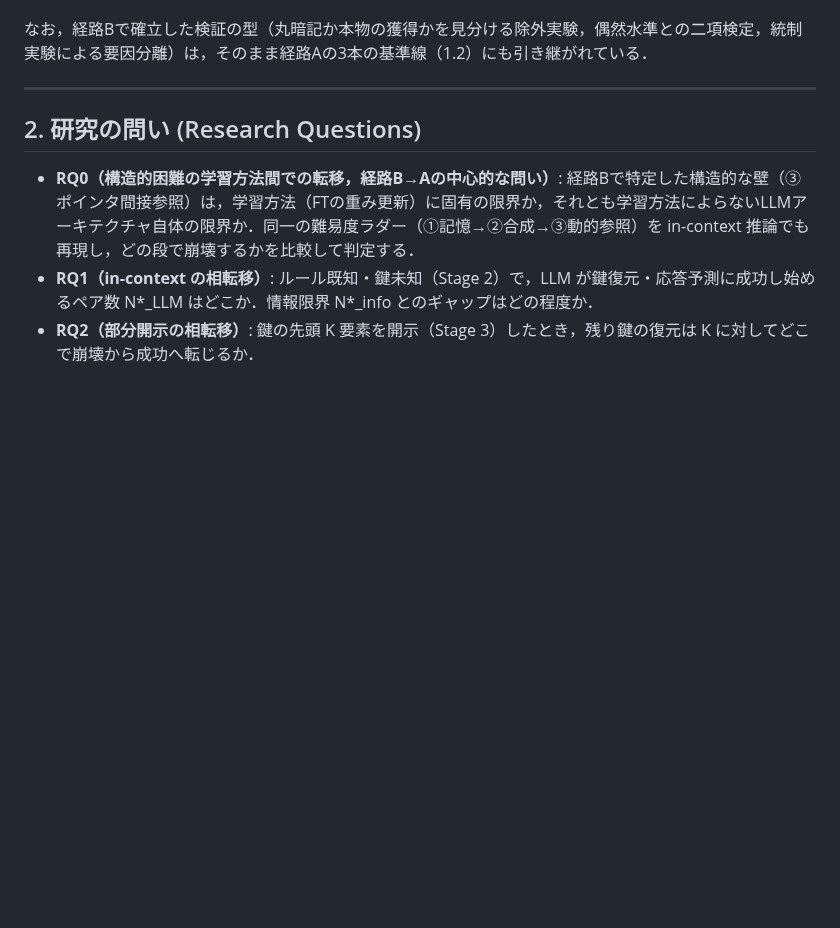
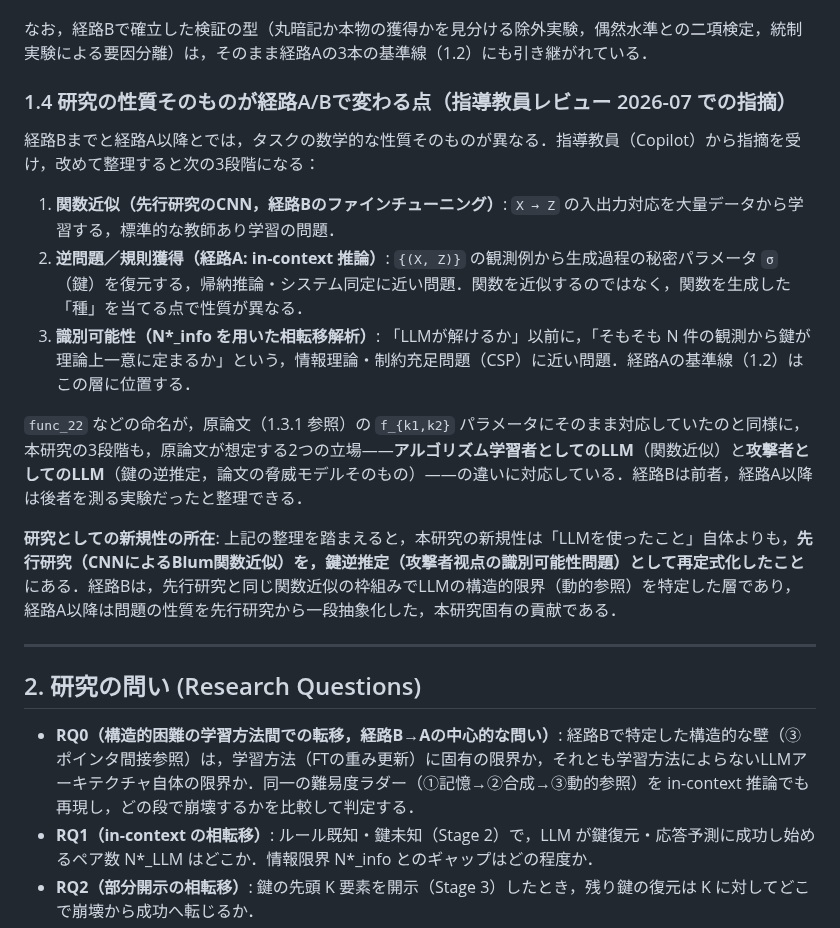
Before and after one commit to Naruto-Takahashi/human-computable-passwords, a Markdown page: docs/plan.md, the part around the change. Drawn GitHub-style; blank space fills up the shorter version.

```diff
--- a/docs/plan.md
+++ b/docs/plan.md
@@ -40,6 +40,18 @@ LLM の成否は，次の基準線に対して位置づける（実装済み）:
 - in-context で③が成功すれば，**動的参照の能力自体はモデルに潜在するが，少パラメータ・弱い教師信号のFTでは重みに刻み込めなかっただけ**という，学習方法の限界についての別の発見になる．
 
 なお，経路Bで確立した検証の型（丸暗記か本物の獲得かを見分ける除外実験，偶然水準との二項検定，統制実験による要因分離）は，そのまま経路Aの3本の基準線（1.2）にも引き継がれている．
+
+### 1.4 研究の性質そのものが経路A/Bで変わる点（指導教員レビュー 2026-07 での指摘）
+
+経路Bまでと経路A以降とでは，タスクの数学的な性質そのものが異なる．指導教員（Copilot）から指摘を受け，改めて整理すると次の3段階になる：
+
+1. **関数近似（先行研究のCNN，経路Bのファインチューニング）**: `X → Z` の入出力対応を大量データから学習する，標準的な教師あり学習の問題．
+2. **逆問題／規則獲得（経路A: in-context 推論）**: `{(X, Z)}` の観測例から生成過程の秘密パラメータ `σ`（鍵）を復元する，帰納推論・システム同定に近い問題．関数を近似するのではなく，関数を生成した「種」を当てる点で性質が異なる．
+3. **識別可能性（N\*_info を用いた相転移解析）**: 「LLMが解けるか」以前に，「そもそも N 件の観測から鍵が理論上一意に定まるか」という，情報理論・制約充足問題（CSP）に近い問題．経路Aの基準線（1.2）はこの層に位置する．
+
+`func_22` などの命名が，原論文（1.3.1 参照）の `f_{k1,k2}` パラメータにそのまま対応していたのと同様に，本研究の3段階も，原論文が想定する2つの立場——**アルゴリズム学習者としてのLLM**（関数近似）と**攻撃者としてのLLM**（鍵の逆推定，論文の脅威モデルそのもの）——の違いに対応している．経路Bは前者，経路A以降は後者を測る実験だったと整理できる．
+
+**研究としての新規性の所在**: 上記の整理を踏まえると，本研究の新規性は「LLMを使ったこと」自体よりも，**先行研究（CNNによるBlum関数近似）を，鍵逆推定（攻撃者视点の識別可能性問題）として再定式化したこと**にある．経路Bは，先行研究と同じ関数近似の枠組みでLLMの構造的限界（動的参照）を特定した層であり，経路A以降は問題の性質を先行研究から一段抽象化した，本研究固有の貢献である．
 
 ---
 
```
Also changed, not shown: docs/log.md (+11 -0 lines).
